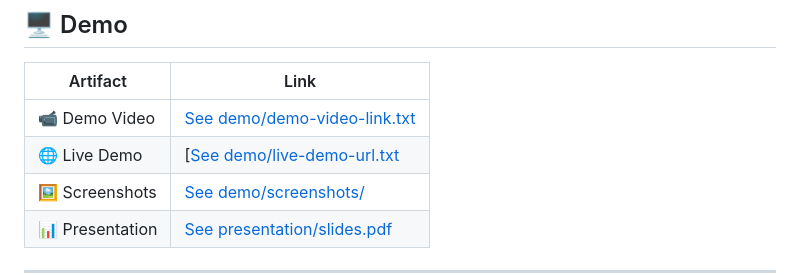
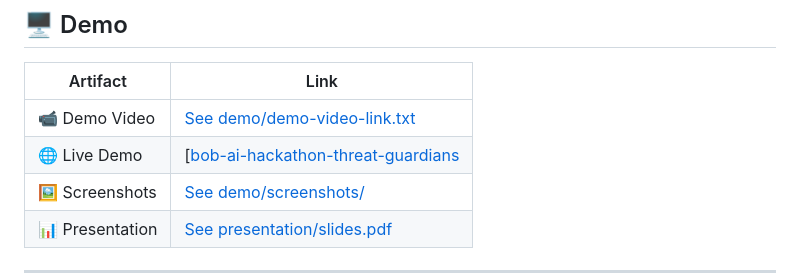
Before and after one commit to omkalathiya007/bob-ai-hackathon-Threat-Guardians, a Markdown page: README.md, the part around the change. Rendered like a GitHub page.

```diff
--- a/README.md
+++ b/README.md
@@ -114,7 +114,7 @@ No environment variables are required for the current version of this project.
 | Artifact | Link |
 |---|---|
 | 📹 Demo Video | [See demo/demo-video-link.txt](demo/demo-video-link.txt) |
-| 🌐 Live Demo | [[See demo/live-demo-url.txt](https://bob-ai-hackathon-threat-guardians.vercel.app) |
+| 🌐 Live Demo | [[bob-ai-hackathon-threat-guardians](https://bob-ai-hackathon-threat-guardians.vercel.app) |
 | 🖼️ Screenshots | [See demo/screenshots/](demo/screenshots/) |
 | 📊 Presentation | [See presentation/slides.pdf](presentation/) |
 
```
